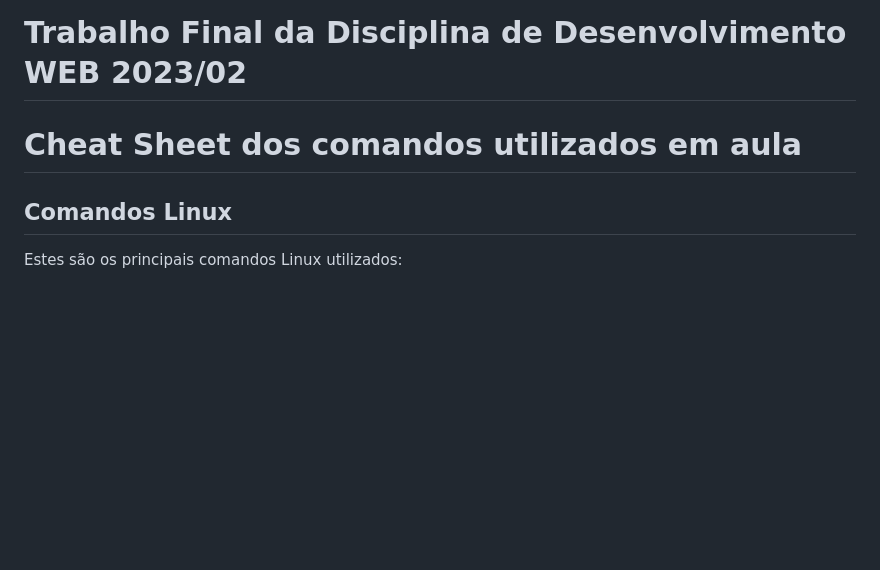
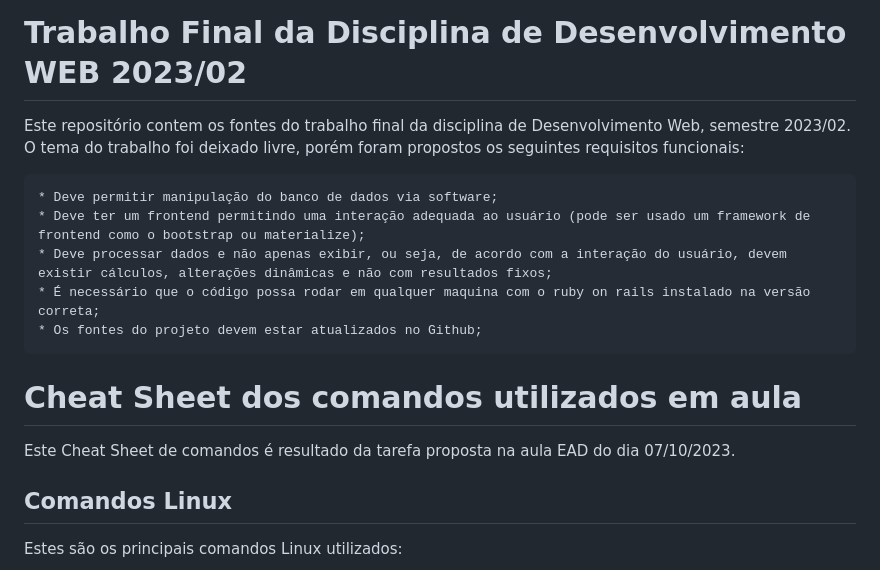
Before and after one commit to lucas-d-wagner/trabalho-final-desenv-web, a Markdown page: README.md, the part around one of its changes. Rendered like a GitHub page; blank space fills up the shorter version.

```diff
--- a/README.md
+++ b/README.md
@@ -1,6 +1,15 @@
 # Trabalho Final da Disciplina de Desenvolvimento WEB 2023/02
+Este repositório contem os fontes do trabalho final da disciplina de Desenvolvimento Web, semestre 2023/02.\
+O tema do trabalho foi deixado livre, porém foram propostos os seguintes requisitos funcionais:
+
+    * Deve permitir manipulação do banco de dados via software;
+    * Deve ter um frontend permitindo uma interação adequada ao usuário (pode ser usado um framework de frontend como o bootstrap ou materialize);
+    * Deve processar dados e não apenas exibir, ou seja, de acordo com a interação do usuário, devem existir cálculos, alterações dinâmicas e não com resultados fixos;
+    * É necessário que o código possa rodar em qualquer maquina com o ruby on rails instalado na versão correta;
+    * Os fontes do projeto devem estar atualizados no Github;
 
 # Cheat Sheet dos comandos utilizados em aula
+Este Cheat Sheet de comandos é resultado da tarefa proposta na aula EAD do dia 07/10/2023.
 
 ## Comandos Linux
 Estes são os principais comandos Linux utilizados:
```
Also changed, not shown: other parts of README.md (+1 -1 lines).
